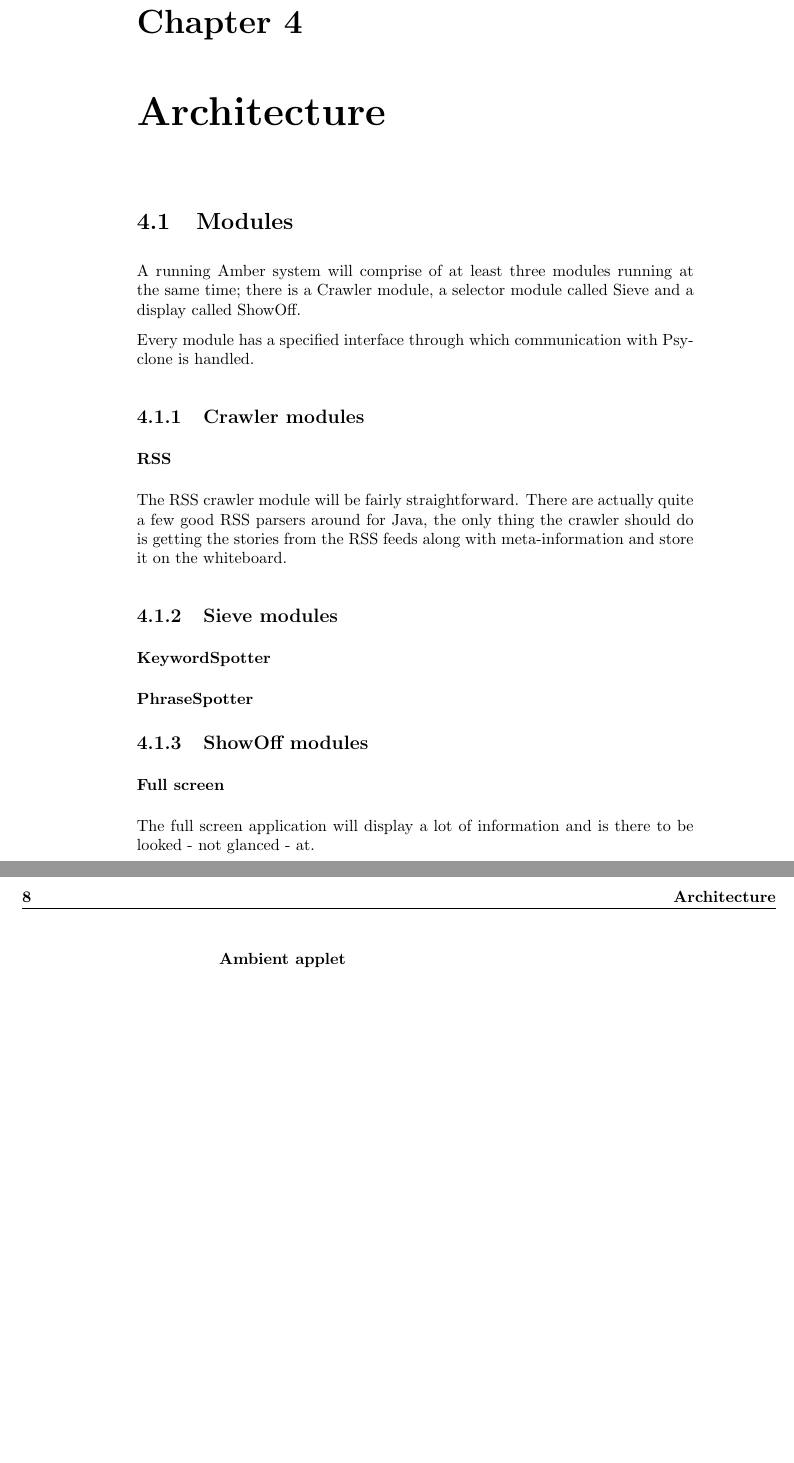
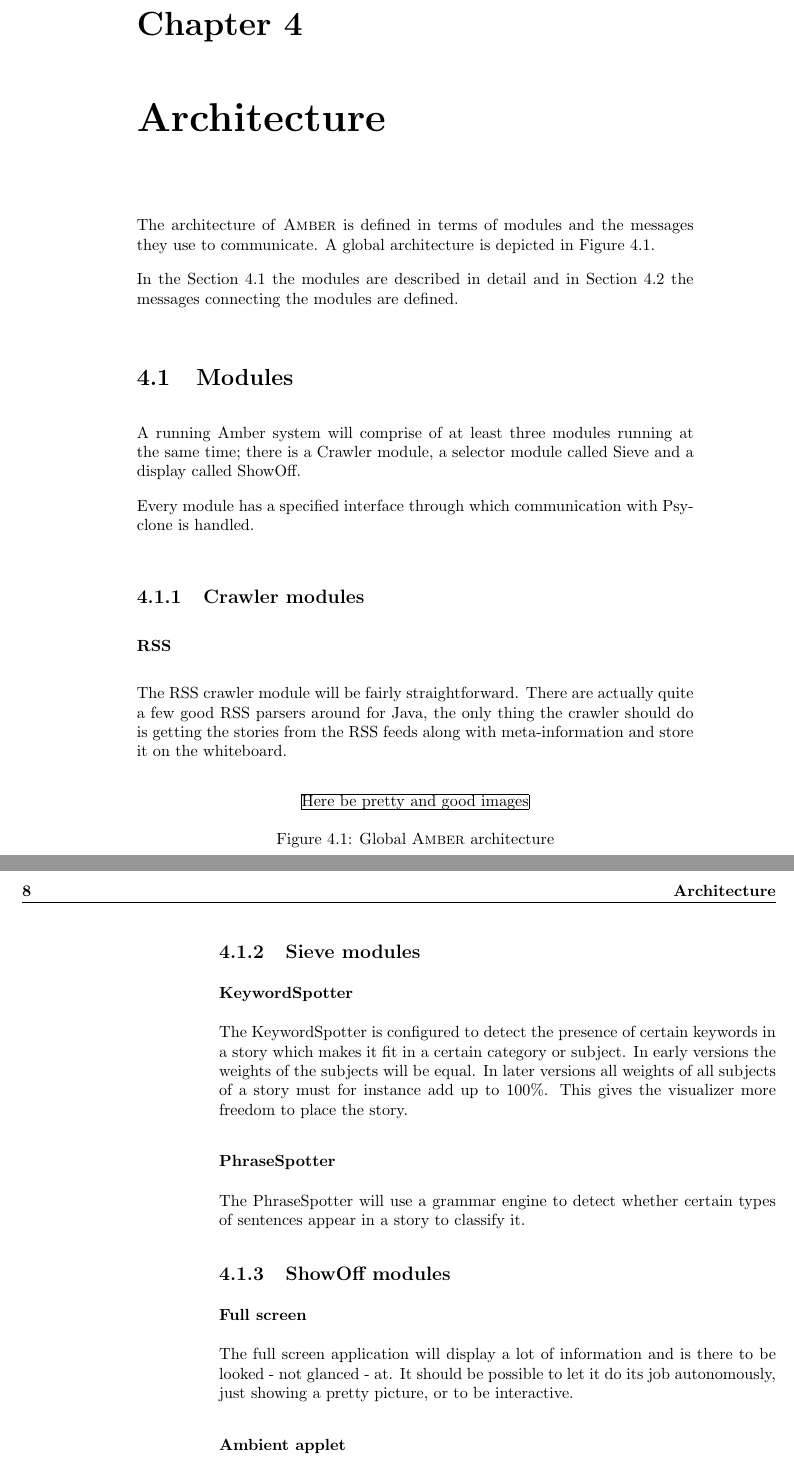
Before and after one commit to islandsvinur/amber, a LaTeX document (documentation/design/design.tex, which reads documentation/design/design-architecture.inc.tex, documentation/design/design-components.inc.tex): two parts of pages 7 and 8 of 9, joined at a grey line, cut so that both start at the same text, the shorter picture padded with empty space. Compiled offline with pdfLaTeX.

Commit message:
More descriptions of modules

```diff
--- a/documentation/design/design-architecture.inc.tex
+++ b/documentation/design/design-architecture.inc.tex
@@ -1,4 +1,17 @@
 \chapter{\label{cpt:architecture}Architecture}
+
+The architecture of \Amber\ is defined in terms of modules and the messages
+they use to communicate. A global architecture is depicted in
+Figure~\ref{fig:global-architecture}.
+
+In the Section~\ref{sct:modules} the modules are described in detail and in
+Section~\ref{sct:messages} the messages connecting the modules are defined.
+
+\begin{figure}
+    \centering
+    \frame{Here be pretty and good images}
+    \caption{\label{fig:global-architecture}Global \Amber\ architecture}
+\end{figure}
 
 \input{design-components.inc}
 
--- a/documentation/design/design-components.inc.tex
+++ b/documentation/design/design-components.inc.tex
@@ -1,4 +1,4 @@
-\section{Modules}
+\section{\label{sct:modules}Modules}
 
 A running Amber system will comprise of at least three modules running at the
 same time; there is a Crawler module, a selector module called Sieve and a
@@ -20,15 +20,24 @@ on the whiteboard.
 
 \subsubsection{KeywordSpotter}
 
+The KeywordSpotter is configured to detect the presence of certain keywords in
+a story which makes it fit in a certain category or subject. In early versions
+the weights of the subjects will be equal. In later versions all weights of all
+subjects of a story must for instance add up to 100\%. This gives the
+visualizer more freedom to place the story.
+
 \subsubsection{PhraseSpotter}
 
+The PhraseSpotter will use a grammar engine to detect whether certain types of
+sentences appear in a story to classify it.
 
 \subsection{ShowOff modules}
 
 \subsubsection{Full screen}
 
 The full screen application will display a lot of information and is there to
-be looked - not glanced - at.
+be looked - not glanced - at. It should be possible to let it do its job
+autonomously, just showing a pretty picture, or to be interactive.
 
 \subsubsection{Ambient applet}
 
--- a/documentation/design/design.tex
+++ b/documentation/design/design.tex
@@ -14,7 +14,7 @@
 
 \newcommand{\Rvk}{Reykjav\'\i{}k }
 \newcommand{\AmbE}{Ambient~Earth}
-\newcommand{\Amber}{Amber}
+\newcommand{\Amber}{\textsc{Amber}}
 
 % Global settings.
 \setlength{\parskip}{\medskipamount}
```
Also changed, not shown: documentation/design/design-messages.inc.tex (+3 -3 lines).
